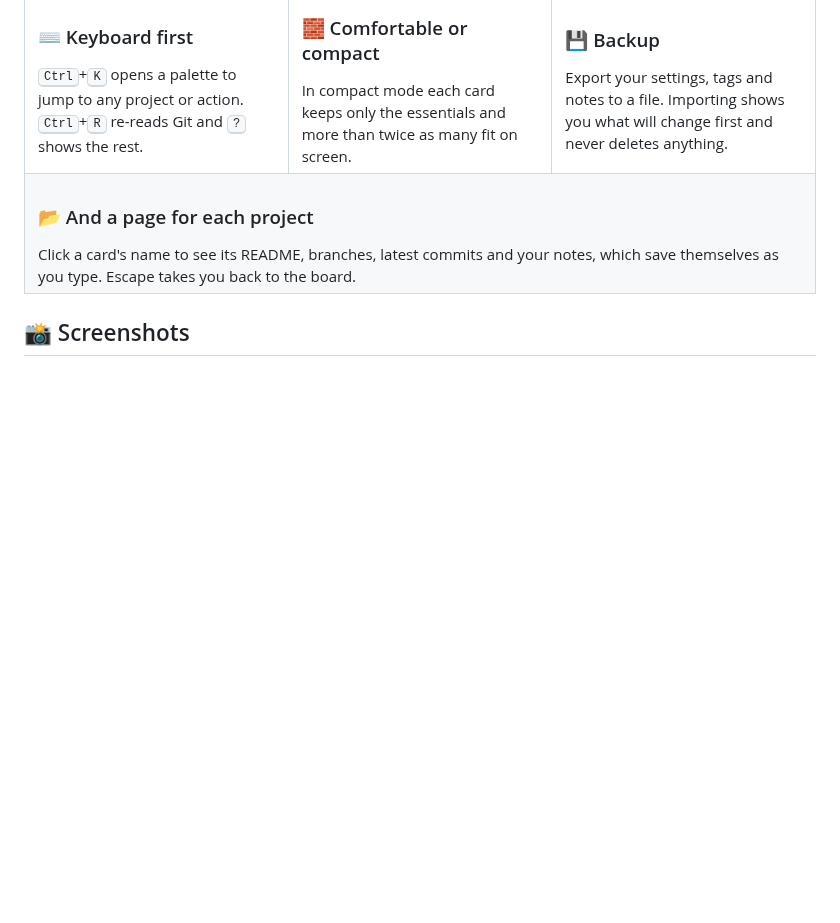
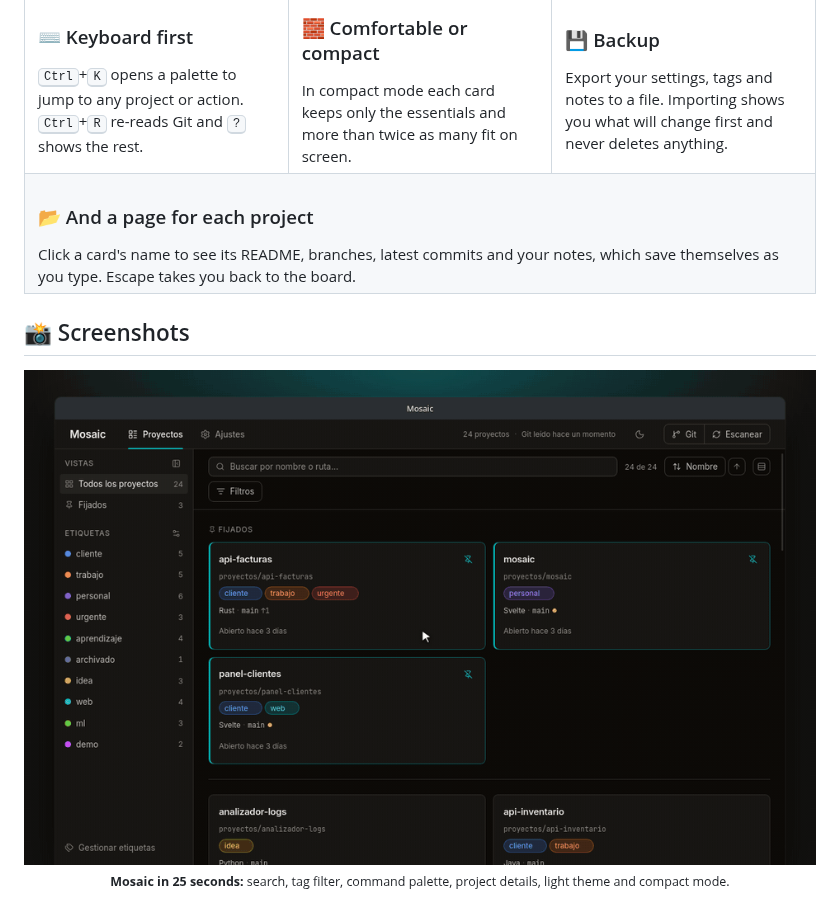
Before and after one commit to IzanVil/mosaic, a Markdown page: README.en.md, the part around the change. Rendered like a GitHub page; pictures changed too: docs/img/demo.gif (added); blank space fills up the shorter version.

Commit message:
docs: recorrido animado de Mosaic en los README

```diff
--- a/README.en.md
+++ b/README.en.md
@@ -129,6 +129,13 @@ forgotten about, and opening the one you want means `cd`, `ls` and guessing.
 </table>
 
 ## 📸 Screenshots
+
+<p align="center">
+  <img src="docs/img/demo.gif" alt="An animated tour of Mosaic: searching for “api” on the board, filtering by the client tag, opening the palette with Ctrl+K, opening a project's details with its README, notes and branches, going back with Escape, then switching to the light theme and compact mode" width="960">
+  <br><sub><b>Mosaic in 25 seconds:</b> search, tag filter, command palette, project details, light theme and compact mode.</sub>
+</p>
+
+<br>
 
 <p align="center">
   <img src="docs/img/filtros.png" alt="A search for “api” with five active filters shown as chips (two tags, two languages and “hide missing”), a “Filters 5” counter and a note that two projects match">
```
Also changed, not shown: README.md (+7 -0 lines).
